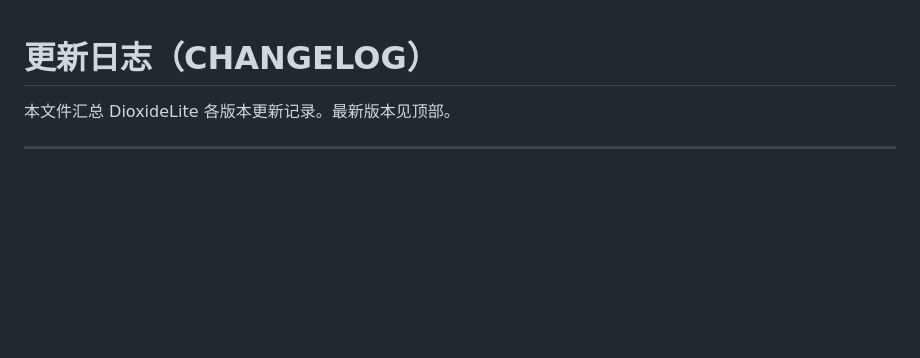
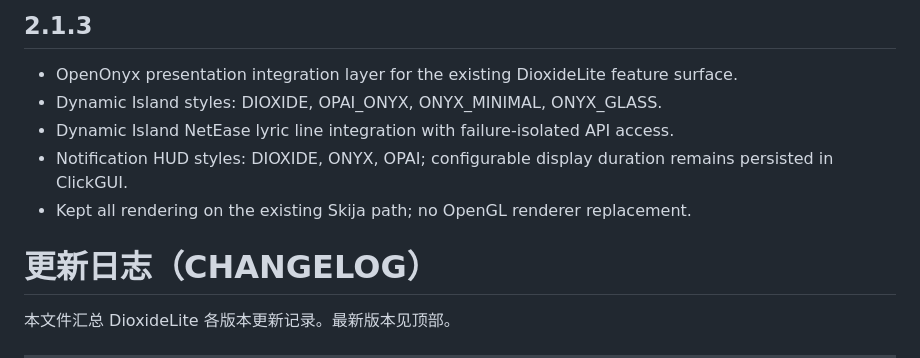
Before and after one commit to Easy-Dioxide/DioxideLite, a Markdown page: CHANGELOG.md, the part around the change. GitHub-like rendering; blank space fills up the shorter version.

```diff
--- a/CHANGELOG.md
+++ b/CHANGELOG.md
@@ -1,3 +1,11 @@
+## 2.1.3
+
+- OpenOnyx presentation integration layer for the existing DioxideLite feature surface.
+- Dynamic Island styles: DIOXIDE, OPAI_ONYX, ONYX_MINIMAL, ONYX_GLASS.
+- Dynamic Island NetEase lyric line integration with failure-isolated API access.
+- Notification HUD styles: DIOXIDE, ONYX, OPAI; configurable display duration remains persisted in ClickGUI.
+- Kept all rendering on the existing Skija path; no OpenGL renderer replacement.
+
 # 更新日志（CHANGELOG）
 
 本文件汇总 DioxideLite 各版本更新记录。最新版本见顶部。
```
Also changed, not shown: OPENONYX_VISUAL_COMPATIBILITY_2.1.3.md (added, +69 -0 lines), README.md (+6 -5 lines), devlog-2.1.3-bilingual.md (added, +61 -0 lines), docs/screenshots/v213-main-menu.png (added), 14 other files.
